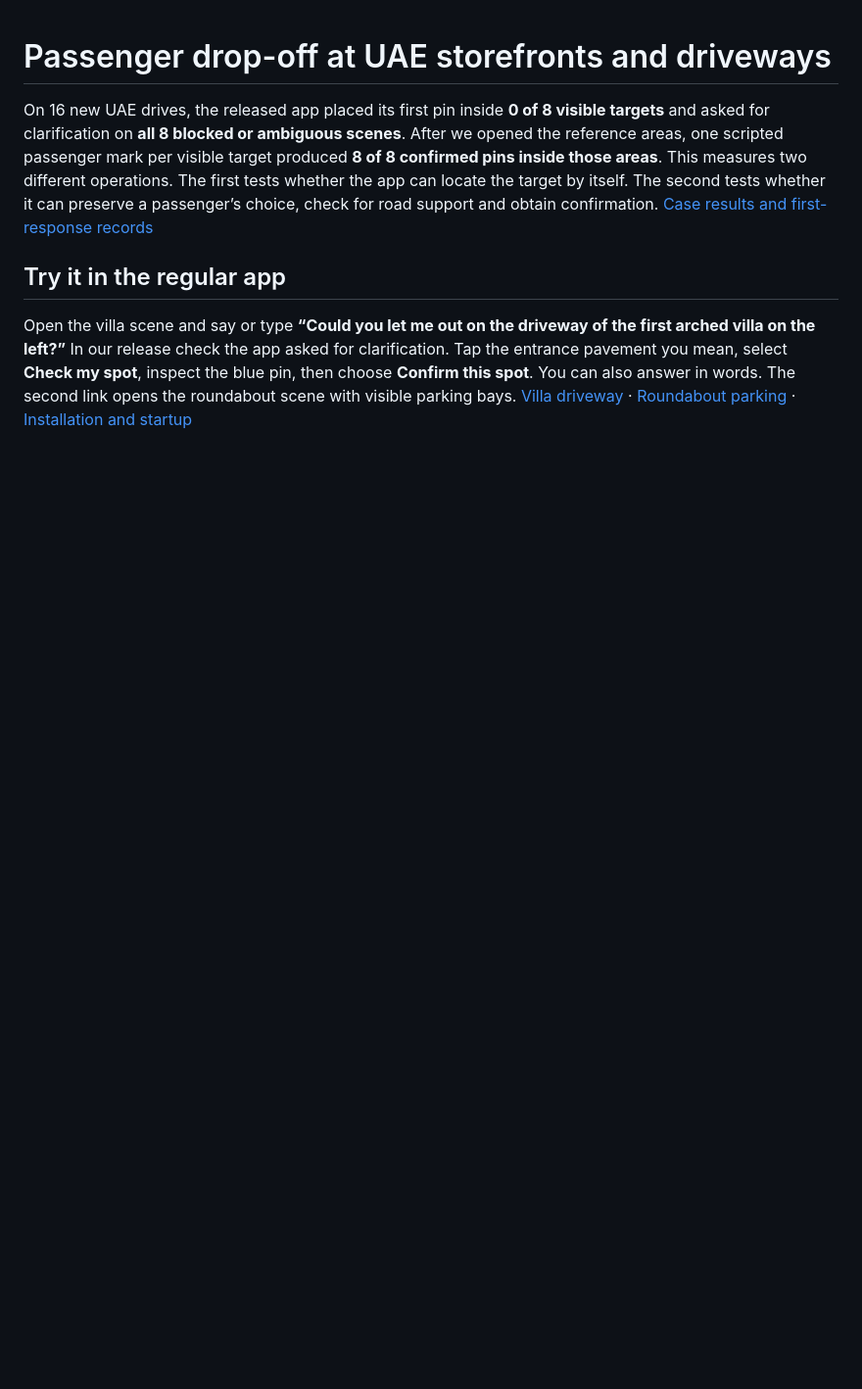
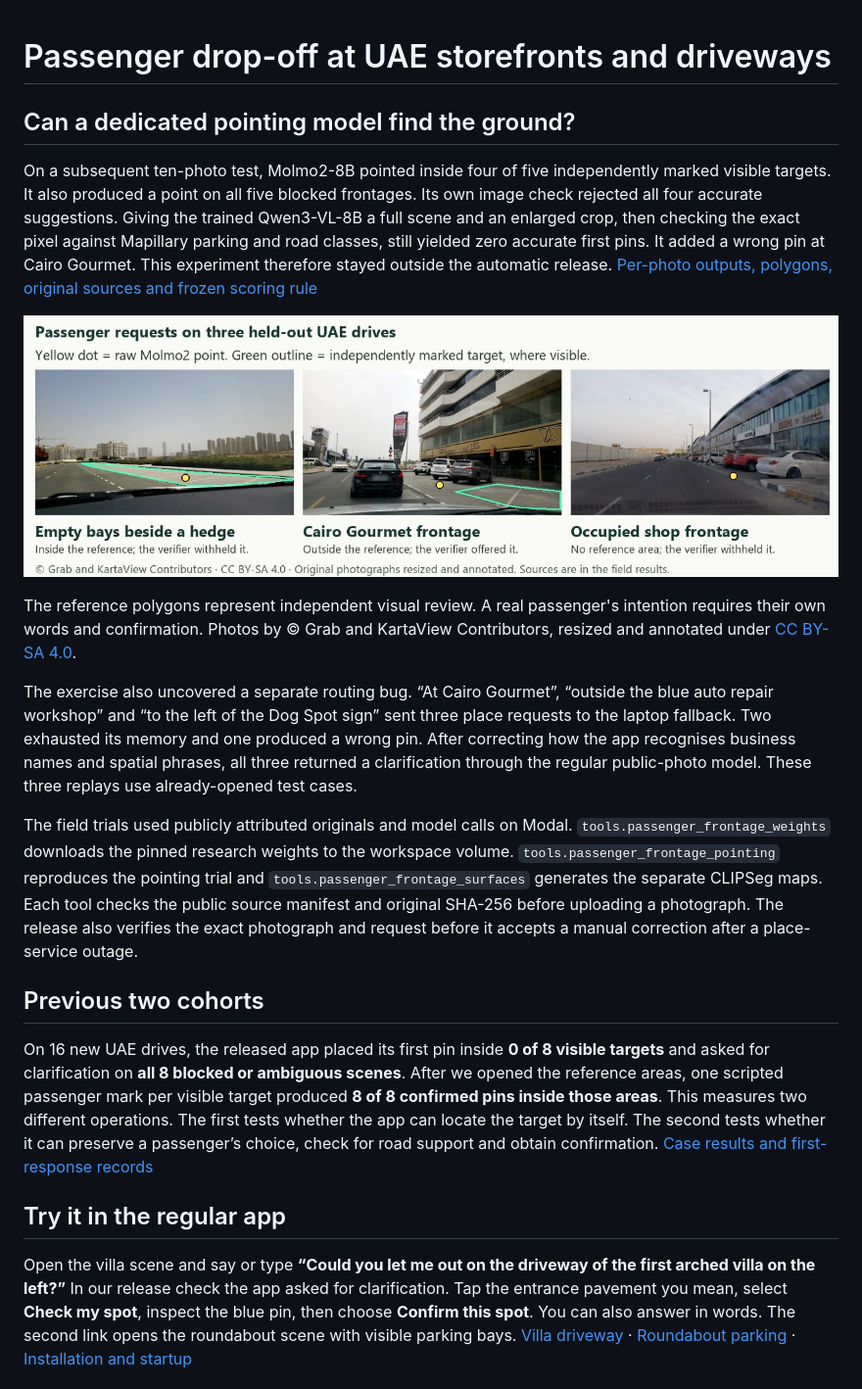
Before and after one commit to A1Prep/TrackRAG-Gulf, a Markdown page: docs/passenger-frontage-field-test.md, the part around the change. Shown at 98% size. Rendered like a GitHub page; pictures changed too: docs/passenger-frontage-pointing-check.jpg (added); blank space fills up the shorter version.

Commit message:
Test a pointing specialist and independent surface checks on unseen UAE drives

```diff
--- a/docs/passenger-frontage-field-test.md
+++ b/docs/passenger-frontage-field-test.md
@@ -1,4 +1,18 @@
 # Passenger drop-off at UAE storefronts and driveways
+
+## Can a dedicated pointing model find the ground?
+
+On a subsequent ten-photo test, Molmo2-8B pointed inside four of five independently marked visible targets. It also produced a point on all five blocked frontages. Its own image check rejected all four accurate suggestions. Giving the trained Qwen3-VL-8B a full scene and an enlarged crop, then checking the exact pixel against Mapillary parking and road classes, still yielded zero accurate first pins. It added a wrong pin at Cairo Gourmet. This experiment therefore stayed outside the automatic release. [Per-photo outputs, polygons, original sources and frozen scoring rule](../experiments/dropoff/passenger-frontage-pointing-20261123.json)
+
+![Three UAE street scenes with the model point and the independently marked area](passenger-frontage-pointing-check.jpg)
+
+The reference polygons represent independent visual review. A real passenger's intention requires their own words and confirmation. Photos by © Grab and KartaView Contributors, resized and annotated under [CC BY-SA 4.0](https://creativecommons.org/licenses/by-sa/4.0/).
+
+The exercise also uncovered a separate routing bug. “At Cairo Gourmet”, “outside the blue auto repair workshop” and “to the left of the Dog Spot sign” sent three place requests to the laptop fallback. Two exhausted its memory and one produced a wrong pin. After correcting how the app recognises business names and spatial phrases, all three returned a clarification through the regular public-photo model. These three replays use already-opened test cases.
+
+The field trials used publicly attributed originals and model calls on Modal. `tools.passenger_frontage_weights` downloads the pinned research weights to the workspace volume. `tools.passenger_frontage_pointing` reproduces the pointing trial and `tools.passenger_frontage_surfaces` generates the separate CLIPSeg maps. Each tool checks the public source manifest and original SHA-256 before uploading a photograph. The release also verifies the exact photograph and request before it accepts a manual correction after a place-service outage.
+
+## Previous two cohorts
 
 On 16 new UAE drives, the released app placed its first pin inside **0 of 8 visible targets** and asked for clarification on **all 8 blocked or ambiguous scenes**. After we opened the reference areas, one scripted passenger mark per visible target produced **8 of 8 confirmed pins inside those areas**. This measures two different operations. The first tests whether the app can locate the target by itself. The second tests whether it can preserve a passenger’s choice, check for road support and obtain confirmation. [Case results and first-response records](../experiments/dropoff/passenger-frontage-results-20261123.json)
 
```
Also changed, not shown: 6 other files.
